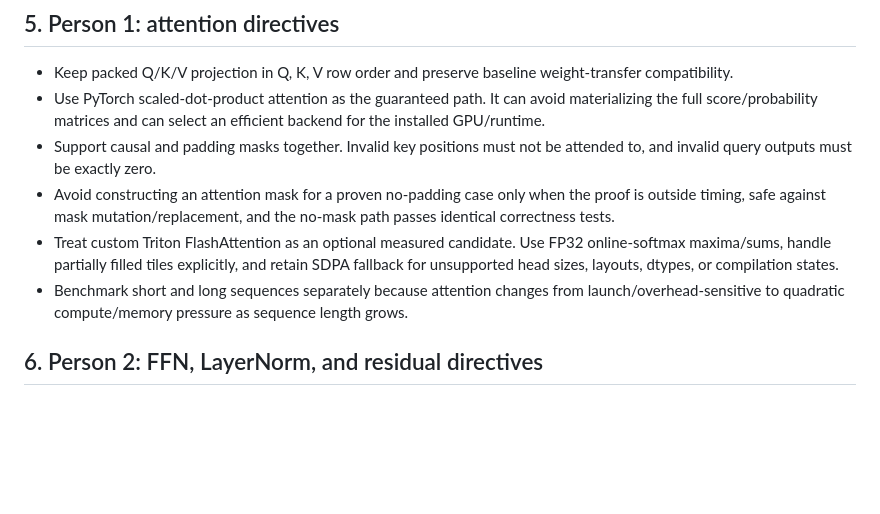
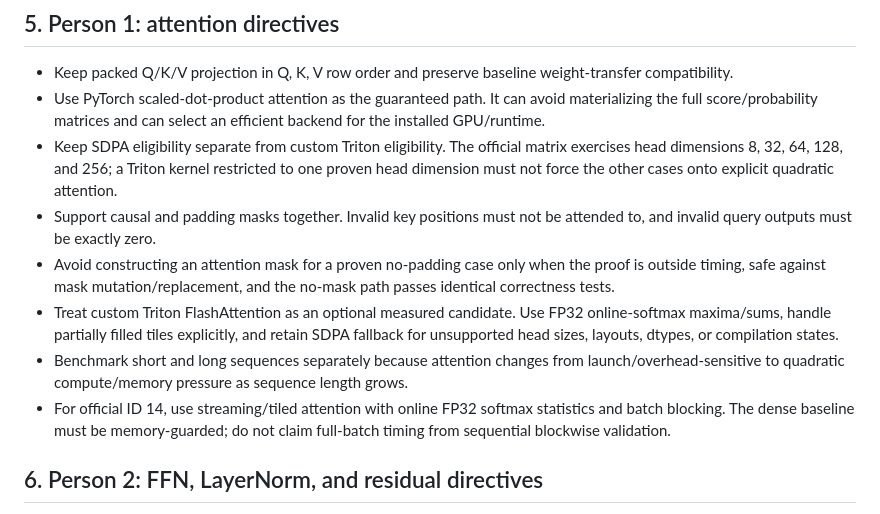
Before and after one commit to ecrystell/women-in-tiktok-tech-jam, a Markdown page: directives.md, the part around one of its changes. GitHub-like rendering; blank space fills up the shorter version.

```diff
--- a/directives.md
+++ b/directives.md
@@ -142,6 +181,10 @@ Apply the NVIDIA GEMM article's shape-first method to inference.
 - Use PyTorch scaled-dot-product attention as the guaranteed path. It can avoid
   materializing the full score/probability matrices and can select an efficient
   backend for the installed GPU/runtime.
+- Keep SDPA eligibility separate from custom Triton eligibility. The official
+  matrix exercises head dimensions 8, 32, 64, 128, and 256; a Triton kernel
+  restricted to one proven head dimension must not force the other cases onto
+  explicit quadratic attention.
 - Support causal and padding masks together. Invalid key positions must not be
   attended to, and invalid query outputs must be exactly zero.
 - Avoid constructing an attention mask for a proven no-padding case only when
@@ -154,6 +197,9 @@ Apply the NVIDIA GEMM article's shape-first method to inference.
 - Benchmark short and long sequences separately because attention changes from
   launch/overhead-sensitive to quadratic compute/memory pressure as sequence
   length grows.
+- For official ID 14, use streaming/tiled attention with online FP32 softmax
+  statistics and batch blocking. The dense baseline must be memory-guarded;
+  do not claim full-batch timing from sequential blockwise validation.
 
 ## 6. Person 2: FFN, LayerNorm, and residual directives
 
```
Also changed, not shown: other parts of directives.md (+39 -0 lines).
